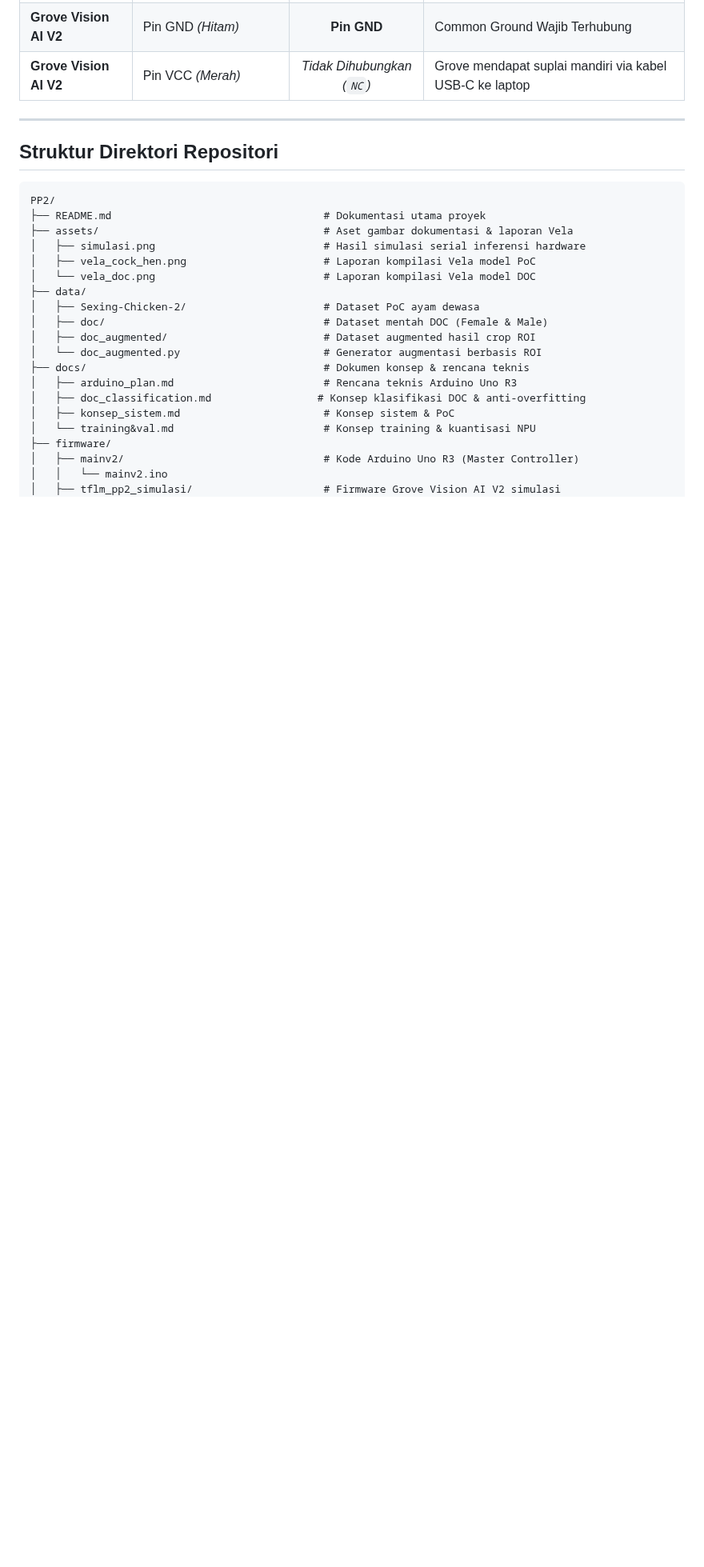
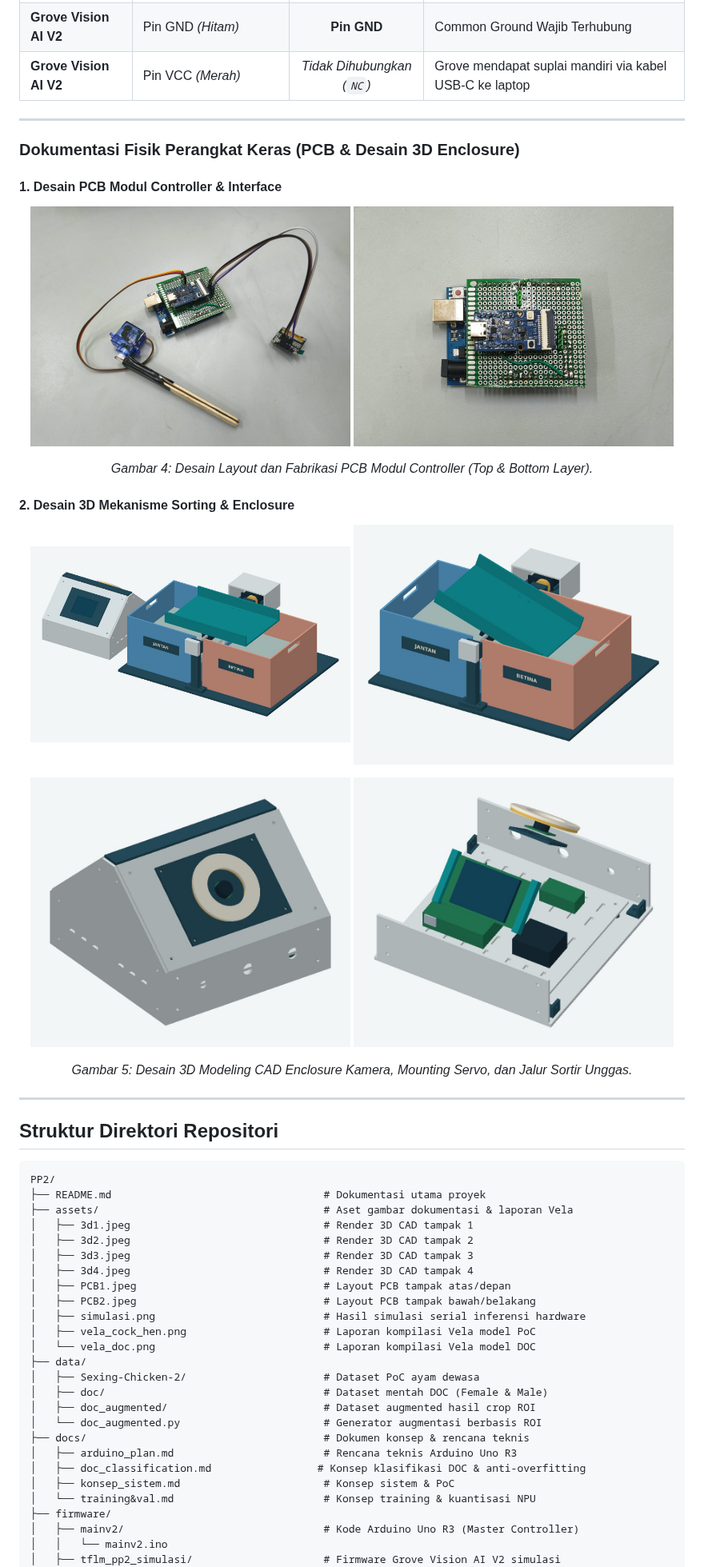
Before and after one commit to raisrmdhnar2/PP2, a Markdown page: README.md, the part around one of its changes. Shown at 80% size. Rendered like a GitHub page; pictures changed too: assets/3d1.jpeg (added), assets/3d2.jpeg (added), assets/3d3.jpeg (added); blank space fills up the shorter version.

````diff
--- a/README.md
+++ b/README.md
@@ -271,12 +273,40 @@ flowchart TD
 
 ---
 
+### Dokumentasi Fisik Perangkat Keras (PCB & Desain 3D Enclosure)
+
+#### 1. Desain PCB Modul Controller & Interface
+<p align="center">
+  <img src="assets/PCB1.jpeg" width="48%" alt="Desain PCB 1" />
+  <img src="assets/PCB2.jpeg" width="48%" alt="Desain PCB 2" />
+</p>
+<p align="center"><em>Gambar 4: Desain Layout dan Fabrikasi PCB Modul Controller (Top & Bottom Layer).</em></p>
+
+#### 2. Desain 3D Mekanisme Sorting & Enclosure
+<p align="center">
+  <img src="assets/3d1.jpeg" width="48%" alt="Desain 3D View 1" />
+  <img src="assets/3d2.jpeg" width="48%" alt="Desain 3D View 2" />
+</p>
+<p align="center">
+  <img src="assets/3d3.jpeg" width="48%" alt="Desain 3D View 3" />
+  <img src="assets/3d4.jpeg" width="48%" alt="Desain 3D View 4" />
+</p>
+<p align="center"><em>Gambar 5: Desain 3D Modeling CAD Enclosure Kamera, Mounting Servo, dan Jalur Sortir Unggas.</em></p>
+
+---
+
 ## Struktur Direktori Repositori
 
 ```
 PP2/
 ├── README.md                                  # Dokumentasi utama proyek
 ├── assets/                                    # Aset gambar dokumentasi & laporan Vela
+│   ├── 3d1.jpeg                               # Render 3D CAD tampak 1
+│   ├── 3d2.jpeg                               # Render 3D CAD tampak 2
+│   ├── 3d3.jpeg                               # Render 3D CAD tampak 3
+│   ├── 3d4.jpeg                               # Render 3D CAD tampak 4
+│   ├── PCB1.jpeg                              # Layout PCB tampak atas/depan
+│   ├── PCB2.jpeg                              # Layout PCB tampak bawah/belakang
 │   ├── simulasi.png                           # Hasil simulasi serial inferensi hardware
 │   ├── vela_cock_hen.png                      # Laporan kompilasi Vela model PoC
 │   └── vela_doc.png                           # Laporan kompilasi Vela model DOC
````
Also changed, not shown: other parts of README.md (+4 -2 lines), 3 other files.
